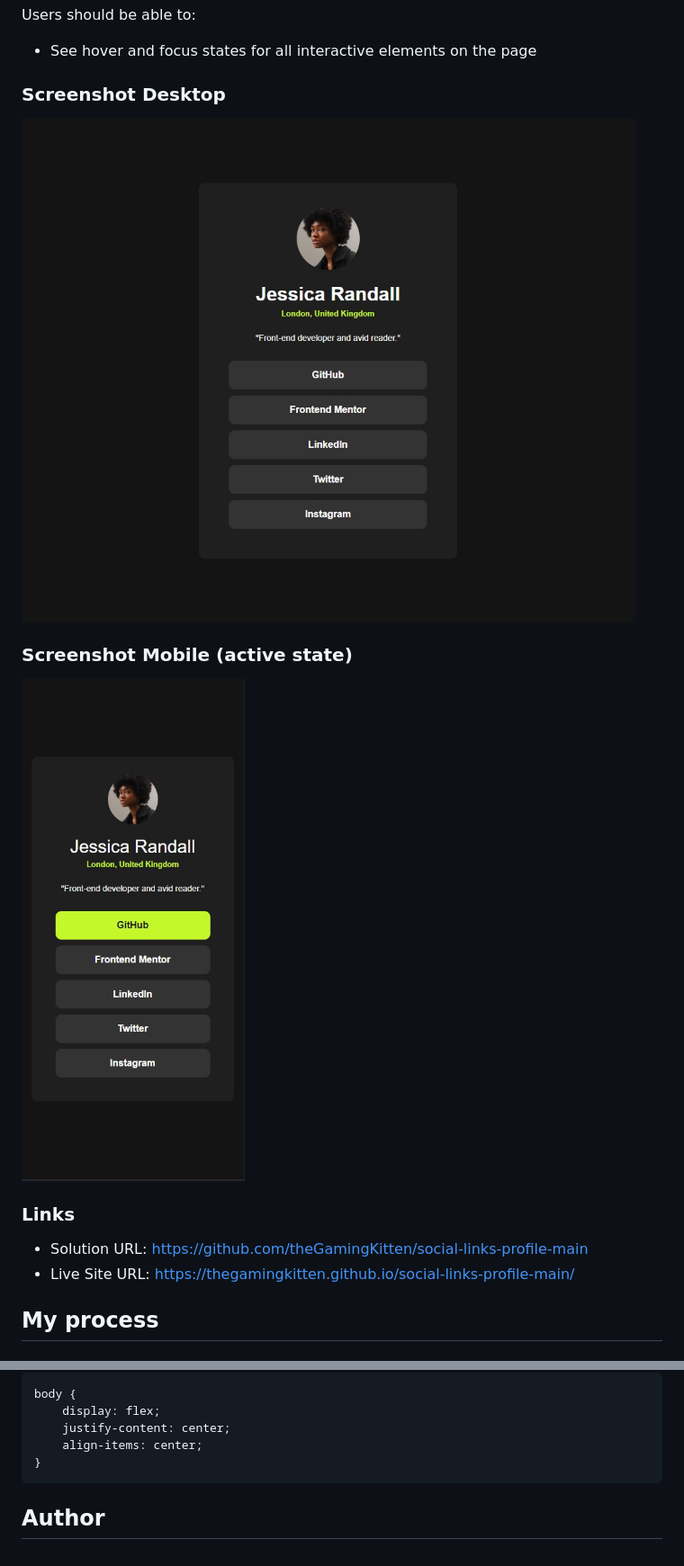
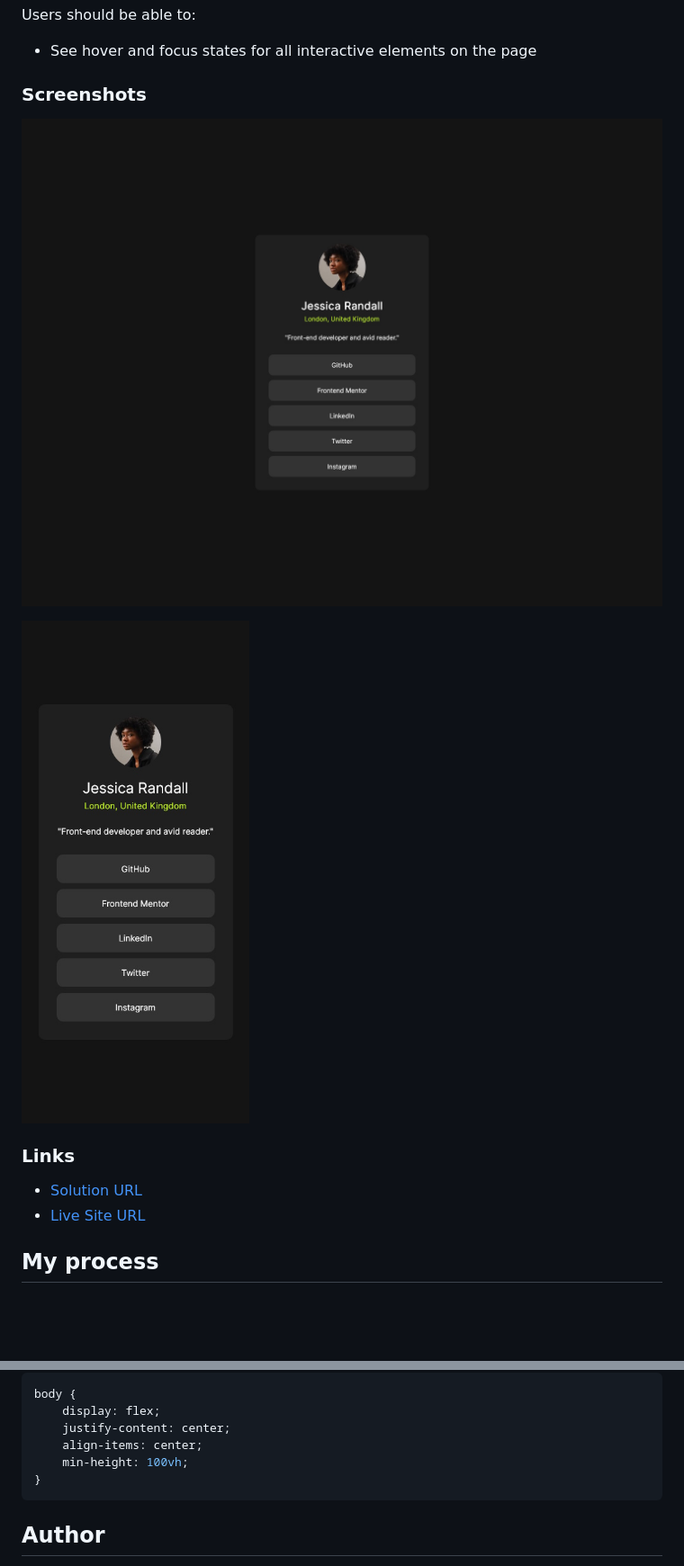
Before and after one commit to theGamingKitten/social-links-profile-main, a Markdown page: README.md, 2 parts joined by grey strips. Shown: that part at 90% size. Rendered like a GitHub page; pictures changed too: screenshot.jpg, screenshot_mobile.jpg; blank space fills up the shorter version.

````diff
--- a/README.md
+++ b/README.md
@@ -21,18 +21,16 @@ Users should be able to:
 
 - See hover and focus states for all interactive elements on the page
 
-### Screenshot Desktop
+### Screenshots
 
 ![](./screenshot.jpg)
-
-### Screenshot Mobile (active state)
 
 ![](./screenshot_mobile.jpg)
 
 ### Links
 
-- Solution URL: https://github.com/theGamingKitten/social-links-profile-main
-- Live Site URL: https://thegamingkitten.github.io/social-links-profile-main/
+- [Solution URL](https://github.com/theGamingKitten/social-links-profile-main)
+- [Live Site URL](https://thegamingkitten.github.io/social-links-profile-main/)
 
 ## My process
 
@@ -58,6 +56,7 @@ body {
     display: flex;
     justify-content: center;
     align-items: center;
+    min-height: 100vh;
 }
 ```
 
````
Also changed, not shown: other parts of README.md (+1 -1 lines), 2 other files.
